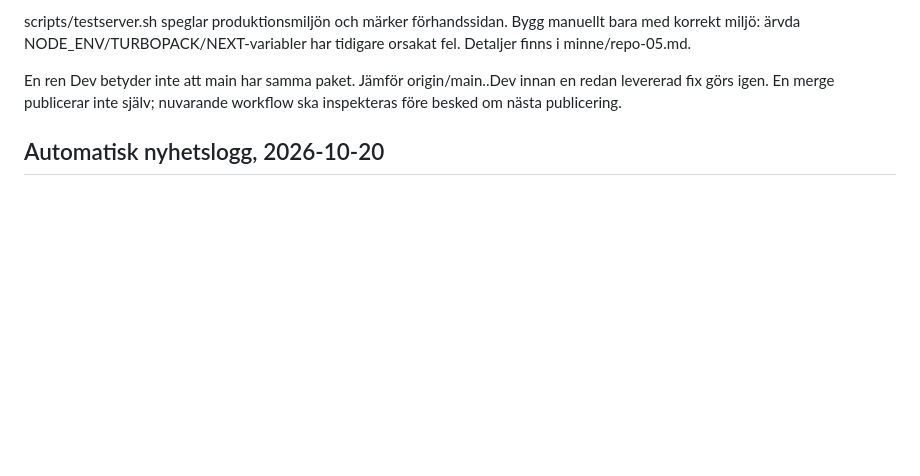
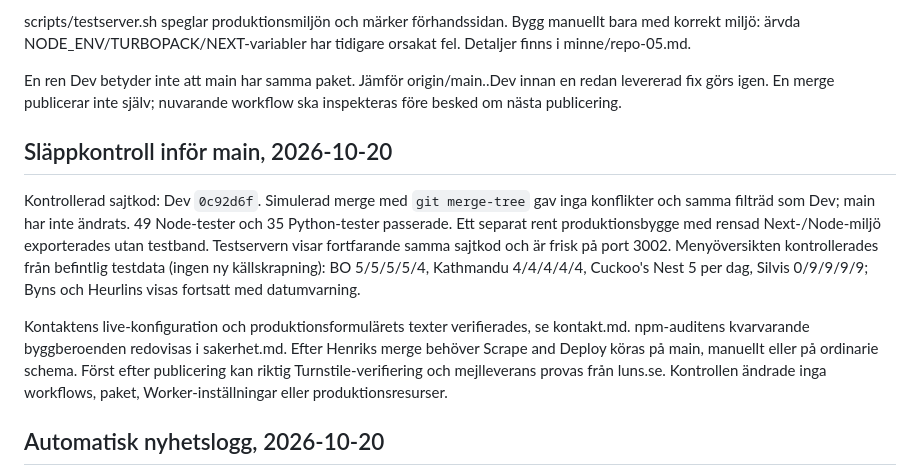
Before and after one commit to Henchibench/luns.se, a Markdown page: docs/utveckling.md, the part around the change. Drawn GitHub-style; blank space fills up the shorter version.

```diff
--- a/docs/utveckling.md
+++ b/docs/utveckling.md
@@ -29,6 +29,24 @@ har tidigare orsakat fel. Detaljer finns i minne/repo-05.md.
 En ren Dev betyder inte att main har samma paket. Jämför origin/main..Dev
 innan en redan levererad fix görs igen. En merge publicerar inte själv;
 nuvarande workflow ska inspekteras före besked om nästa publicering.
+
+## Släppkontroll inför main, 2026-10-20
+
+Kontrollerad sajtkod: Dev `0c92d6f`. Simulerad merge med `git merge-tree`
+gav inga konflikter och samma filträd som Dev; main har inte ändrats.
+49 Node-tester och 35 Python-tester passerade. Ett separat rent
+produktionsbygge med rensad Next-/Node-miljö exporterades utan testband.
+Testservern visar fortfarande samma sajtkod och är frisk på port 3002.
+Menyöversikten kontrollerades från befintlig testdata (ingen ny källskrapning):
+BO 5/5/5/5/4, Kathmandu 4/4/4/4/4, Cuckoo's Nest 5 per dag,
+Silvis 0/9/9/9/9; Byns och Heurlins visas fortsatt med datumvarning.
+
+Kontaktens live-konfiguration och produktionsformulärets texter verifierades,
+se kontakt.md. npm-auditens kvarvarande byggberoenden redovisas i sakerhet.md.
+Efter Henriks merge behöver Scrape and Deploy köras på main, manuellt eller
+på ordinarie schema. Först efter publicering kan riktig Turnstile-verifiering
+och mejlleverans provas från luns.se. Kontrollen ändrade inga workflows,
+paket, Worker-inställningar eller produktionsresurser.
 
 ## Automatisk nyhetslogg, 2026-10-20
 
```
Also changed, not shown: docs/kontakt.md (+17 -0 lines), docs/sakerhet.md (+18 -0 lines).
